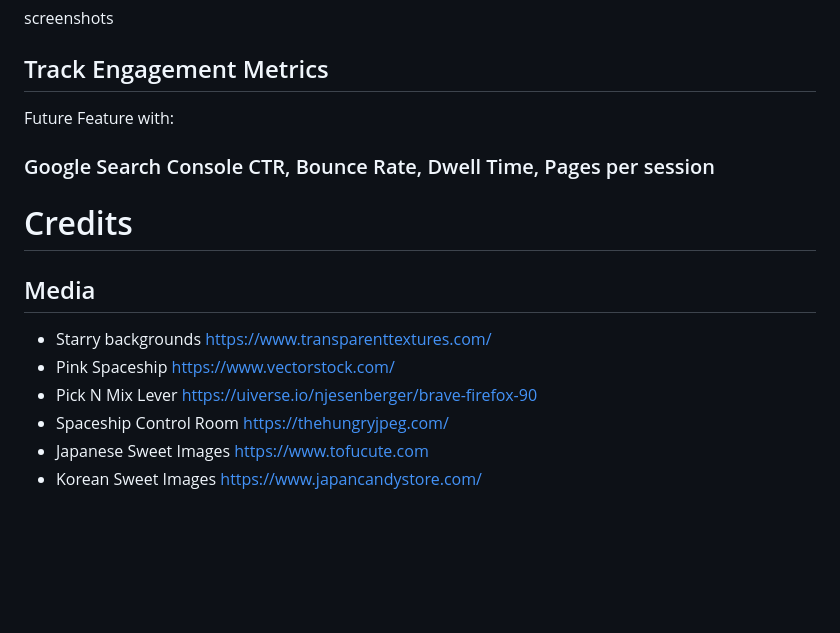
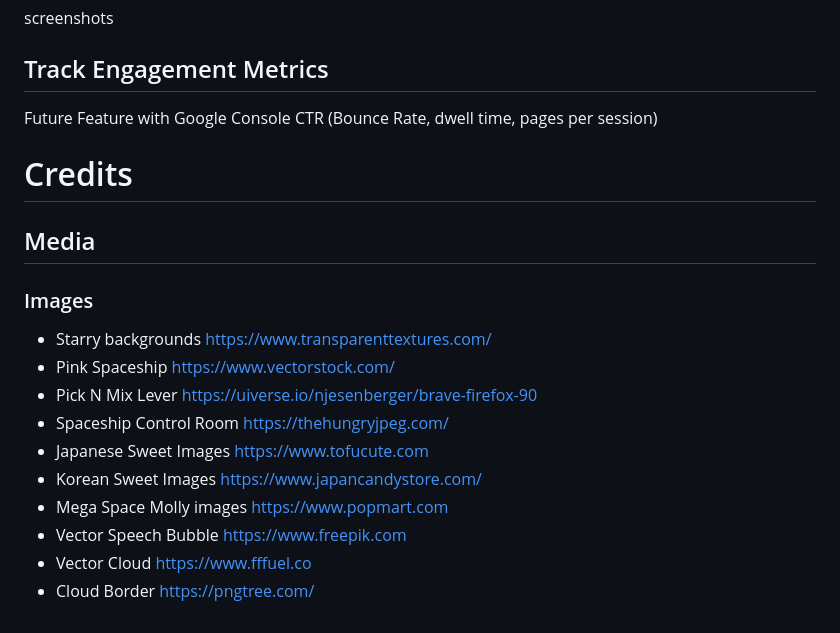
Before and after one commit to erinvdoyle/sweetiverse, a Markdown page: README.md, the part around the change. GitHub-like rendering; blank space fills up the shorter version.

Commit message:
update media section of README with image credits

```diff
--- a/README.md
+++ b/README.md
@@ -474,13 +474,13 @@ screenshots
 
 ## Track Engagement Metrics
 
-Future Feature with:
-
-### Google Search Console CTR, Bounce Rate, Dwell Time, Pages per session
+Future Feature with Google Console CTR (Bounce Rate, dwell time, pages per session)
 
 # Credits
 
 ## Media
+
+### Images
 
 - Starry backgrounds https://www.transparenttextures.com/
 - Pink Spaceship https://www.vectorstock.com/
@@ -488,3 +488,7 @@ Future Feature with:
 - Spaceship Control Room https://thehungryjpeg.com/
 - Japanese Sweet Images https://www.tofucute.com
 - Korean Sweet Images https://www.japancandystore.com/
+- Mega Space Molly images https://www.popmart.com
+- Vector Speech Bubble https://www.freepik.com
+- Vector Cloud https://www.fffuel.co
+- Cloud Border https://pngtree.com/
```
